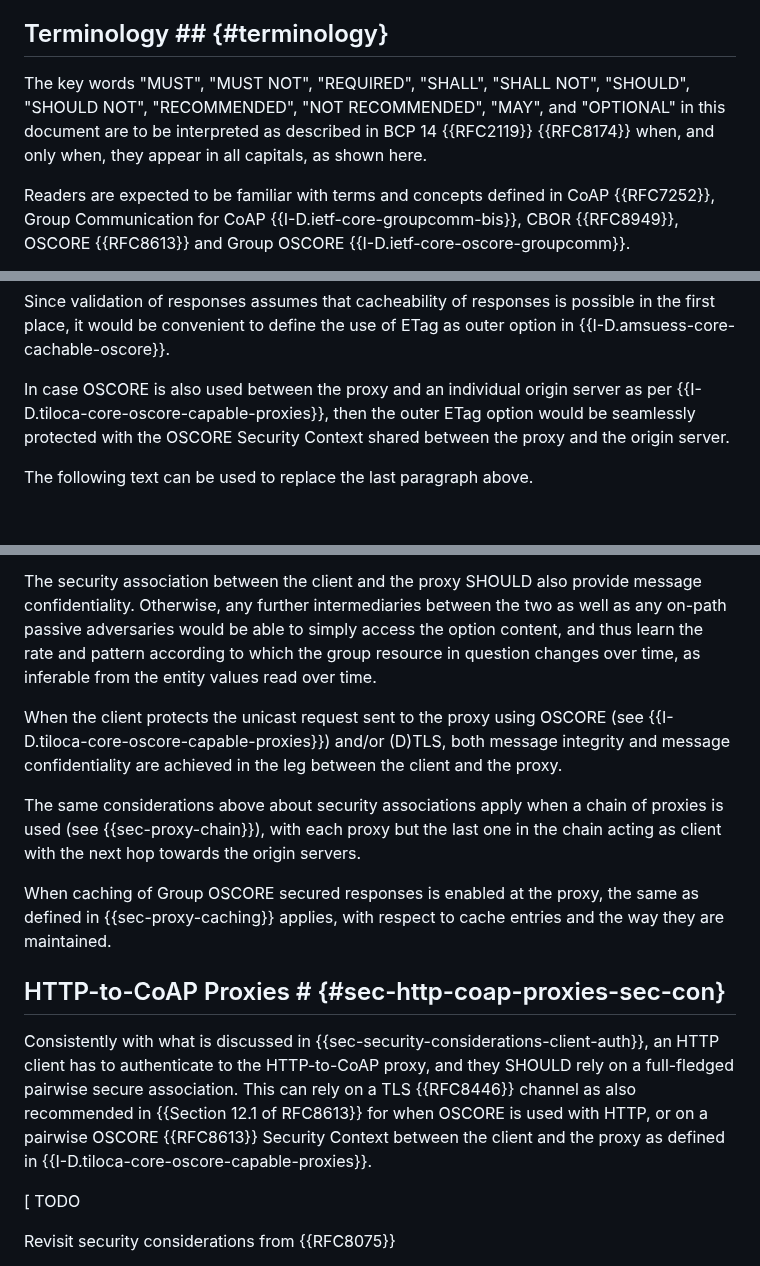
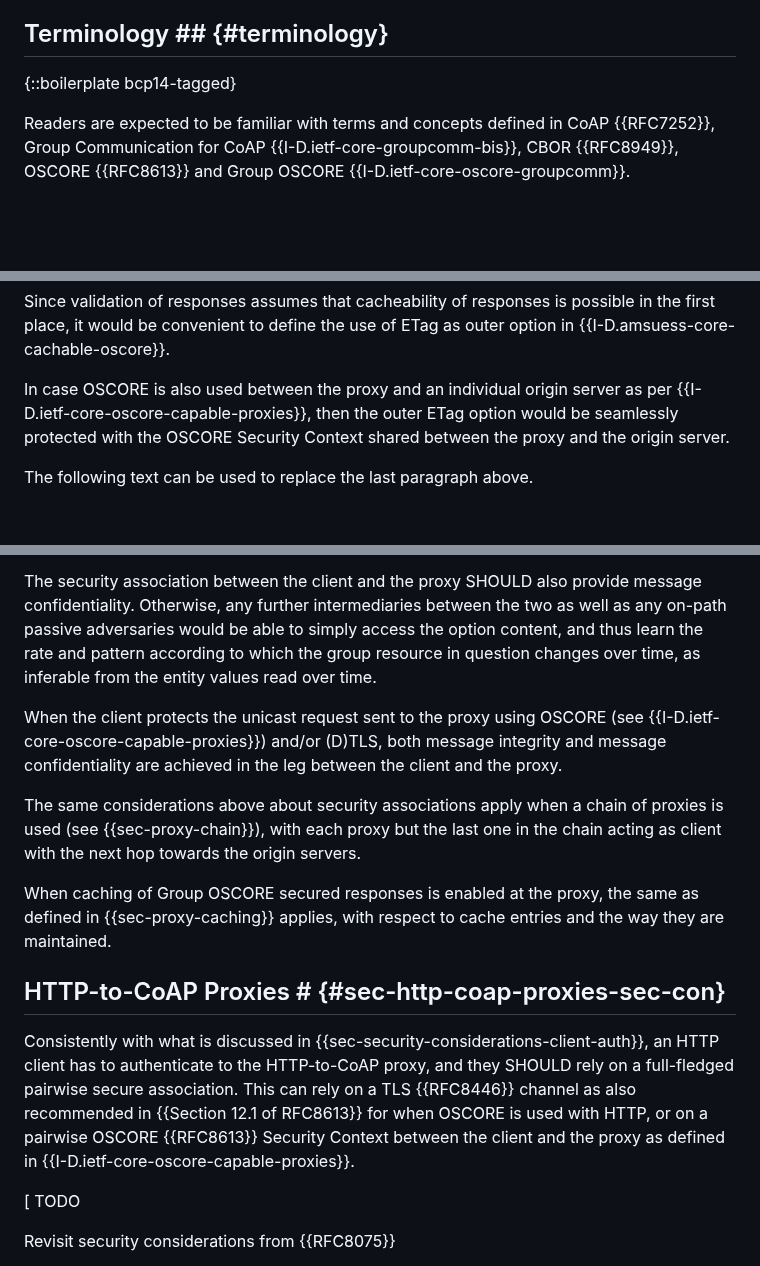
Before and after one commit to core-wg/groupcomm-proxy, a Markdown page: draft-ietf-core-groupcomm-proxy.md, 3 parts joined by grey strips. Drawn GitHub-style; blank space fills up the shorter version.

```diff
--- a/draft-ietf-core-groupcomm-proxy.md
+++ b/draft-ietf-core-groupcomm-proxy.md
@@ -99,7 +87,7 @@ Finally, this document defines a caching model for proxies and specifies how the
 
 ## Terminology ## {#terminology}
 
-The key words "MUST", "MUST NOT", "REQUIRED", "SHALL", "SHALL NOT", "SHOULD", "SHOULD NOT", "RECOMMENDED", "NOT RECOMMENDED", "MAY", and "OPTIONAL" in this document are to be interpreted as described in BCP 14 {{RFC2119}} {{RFC8174}} when, and only when, they appear in all capitals, as shown here.
+{::boilerplate bcp14-tagged}
 
 Readers are expected to be familiar with terms and concepts defined in CoAP {{RFC7252}}, Group Communication for CoAP {{I-D.ietf-core-groupcomm-bis}}, CBOR {{RFC8949}}, OSCORE {{RFC8613}} and Group OSCORE {{I-D.ietf-core-oscore-groupcomm}}.
 
@@ -622,7 +610,7 @@ Fundamentally, this requires to define the possible use of the ETag option also
 
 Since validation of responses assumes that cacheability of responses is possible in the first place, it would be convenient to define the use of ETag as outer option in {{I-D.amsuess-core-cachable-oscore}}.
 
-In case OSCORE is also used between the proxy and an individual origin server as per {{I-D.tiloca-core-oscore-capable-proxies}}, then the outer ETag option would be seamlessly protected with the OSCORE Security Context shared between the proxy and the origin server.
+In case OSCORE is also used between the proxy and an individual origin server as per {{I-D.ietf-core-oscore-capable-proxies}}, then the outer ETag option would be seamlessly protected with the OSCORE Security Context shared between the proxy and the origin server.
 
 The following text can be used to replace the last paragraph above.
 
@@ -1094,7 +1082,7 @@ Altering the option content in a group request would result in the proxy replyin
 
 The security association between the client and the proxy SHOULD also provide message confidentiality. Otherwise, any further intermediaries between the two as well as any on-path passive adversaries would be able to simply access the option content, and thus learn the rate and pattern according to which the group resource in question changes over time, as inferable from the entity values read over time.
 
-When the client protects the unicast request sent to the proxy using OSCORE (see {{I-D.tiloca-core-oscore-capable-proxies}}) and/or (D)TLS, both message integrity and message confidentiality are achieved in the leg between the client and the proxy.
+When the client protects the unicast request sent to the proxy using OSCORE (see {{I-D.ietf-core-oscore-capable-proxies}}) and/or (D)TLS, both message integrity and message confidentiality are achieved in the leg between the client and the proxy.
 
 The same considerations above about security associations apply when a chain of proxies is used (see {{sec-proxy-chain}}), with each proxy but the last one in the chain acting as client with the next hop towards the origin servers.
 
@@ -1102,7 +1090,7 @@ When caching of Group OSCORE secured responses is enabled at the proxy, the same
 
 ## HTTP-to-CoAP Proxies # {#sec-http-coap-proxies-sec-con}
 
-Consistently with what is discussed in {{sec-security-considerations-client-auth}}, an HTTP client has to authenticate to the HTTP-to-CoAP proxy, and they SHOULD rely on a full-fledged pairwise secure association. This can rely on a TLS {{RFC8446}} channel as also recommended in {{Section 12.1 of RFC8613}} for when OSCORE is used with HTTP, or on a pairwise OSCORE {{RFC8613}} Security Context between the client and the proxy as defined in {{I-D.tiloca-core-oscore-capable-proxies}}.
+Consistently with what is discussed in {{sec-security-considerations-client-auth}}, an HTTP client has to authenticate to the HTTP-to-CoAP proxy, and they SHOULD rely on a full-fledged pairwise secure association. This can rely on a TLS {{RFC8446}} channel as also recommended in {{Section 12.1 of RFC8613}} for when OSCORE is used with HTTP, or on a pairwise OSCORE {{RFC8613}} Security Context between the client and the proxy as defined in {{I-D.ietf-core-oscore-capable-proxies}}.
 
 \[ TODO
 
```
Also changed, not shown: other parts of draft-ietf-core-groupcomm-proxy.md (+16 -21 lines).
